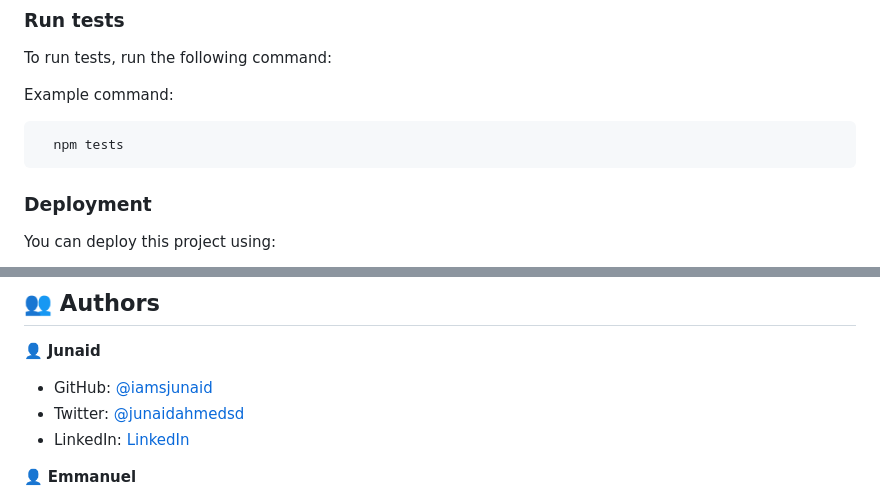
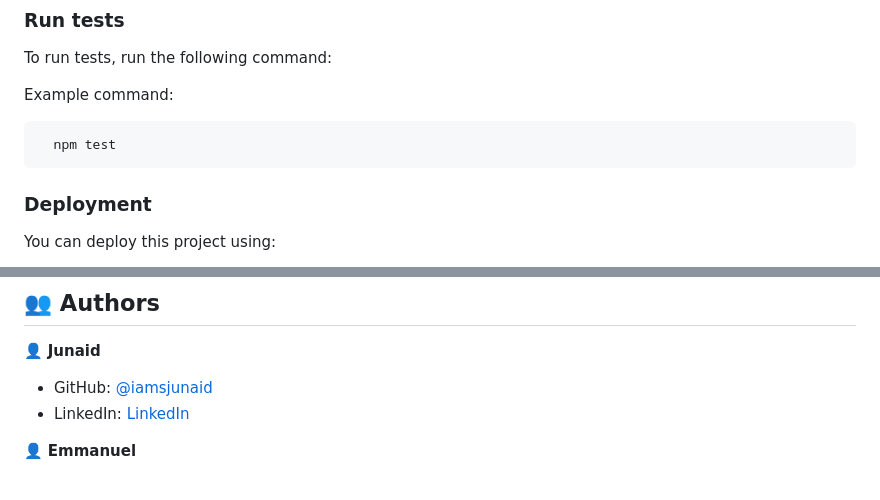
Before and after one commit to iamsjunaid/MealsDB, a Markdown page: README.md, 2 parts joined by grey strips. GitHub-like rendering.

````diff
--- a/README.md
+++ b/README.md
@@ -125,7 +125,7 @@ To run tests, run the following command:
 Example command:
 
 ```sh
-  npm tests
+  npm test
 ```
 
 ### Deployment
@@ -148,7 +148,6 @@ Example:
 👤 **Junaid**
 
 - GitHub: [@iamsjunaid](https://github.com/iamsjunaid)
-- Twitter: [@junaidahmedsd](https://twitter.com/junaidahmedsd)
 - LinkedIn: [LinkedIn](https://www.linkedin.com/in/junaid-syed-058b2779)
 
 👤 **Emmanuel**
````
